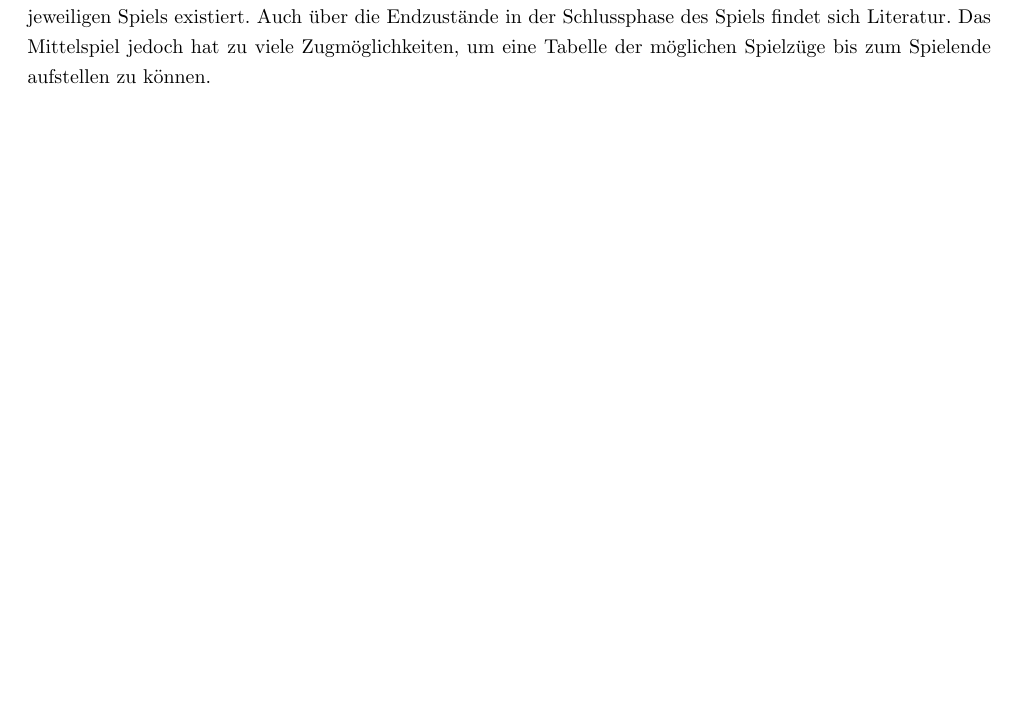
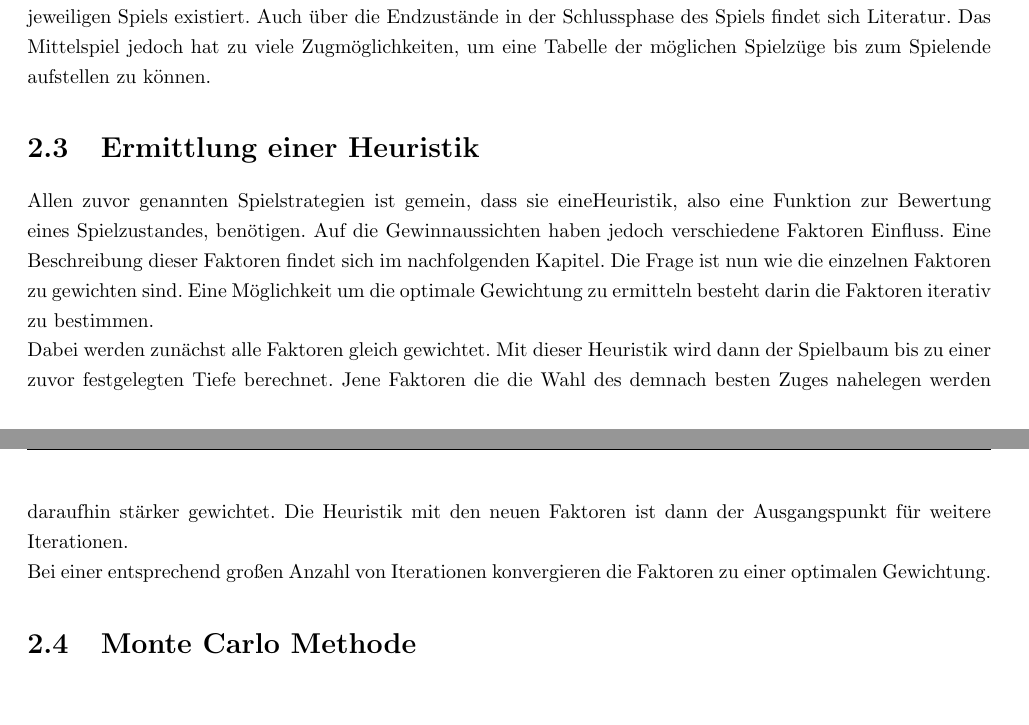
Before and after one commit to pm1997/othello, a LaTeX document (Paper/Bericht/Othello.tex, which reads Paper/Bericht/grundlagen.tex): part of page 8 of 15 before the commit and two parts of pages 8 and 9 of 16 after it, the two joined at a grey line, cut so that both start at the same text, the shorter picture padded with empty space. Compiled offline with pdfLaTeX.

Commit message:
Added recursive calculation of weight factors + Papers on Monte carlo

```diff
--- a/Paper/Bericht/grundlagen.tex
+++ b/Paper/Bericht/grundlagen.tex
@@ -237,3 +237,8 @@ Viele Spiele kann man in 3 Haupt-Spielabschnitte einteilen:
 \end{itemize}
 In der Eröffnungsphase und in der Endphase gibt es im Vergleich zum Mittelspiel wenige Zugmöglichkeiten. Dadurch sinkt der Verzweigungsfaktor und die generelle Anzahl der states. In diesen Phasen können die optimalen Spielzüge einfacher berechnet werden. Eine weitere Möglichkeit besteht aus dem Nachschlagen des \states\ aus einer Lookup-Tabelle.
 Dies ist sinnvoll, da gewöhnlicherweise sehr viel Literatur über die Spieleröffnung des jeweiligen Spiels existiert. Auch über die Endzustände in der Schlussphase des Spiels findet sich Literatur. Das Mittelspiel jedoch hat zu viele Zugmöglichkeiten, um eine Tabelle der möglichen Spielzüge bis zum Spielende aufstellen zu können.
+\section{Ermittlung einer Heuristik}
+Allen zuvor genannten Spielstrategien ist gemein, dass sie eineHeuristik, also eine Funktion zur Bewertung eines Spielzustandes, benötigen. Auf die Gewinnaussichten haben jedoch verschiedene Faktoren Einfluss. Eine Beschreibung dieser Faktoren findet sich im nachfolgenden Kapitel. Die Frage ist nun wie die einzelnen Faktoren zu gewichten sind. Eine Möglichkeit um die optimale Gewichtung zu ermitteln besteht darin die Faktoren iterativ zu bestimmen.\\
+Dabei werden zunächst alle Faktoren gleich gewichtet. Mit dieser Heuristik wird dann der Spielbaum bis zu einer zuvor festgelegten Tiefe berechnet. Jene Faktoren die die Wahl des demnach besten Zuges nahelegen werden daraufhin stärker gewichtet. Die Heuristik mit den neuen Faktoren ist dann der Ausgangspunkt für weitere Iterationen.\\
+Bei einer entsprechend großen Anzahl von Iterationen konvergieren die Faktoren zu einer optimalen Gewichtung.
+\section{Monte Carlo Methode}
```
Also changed, not shown: Paper/Bericht/Othello.pdf.
